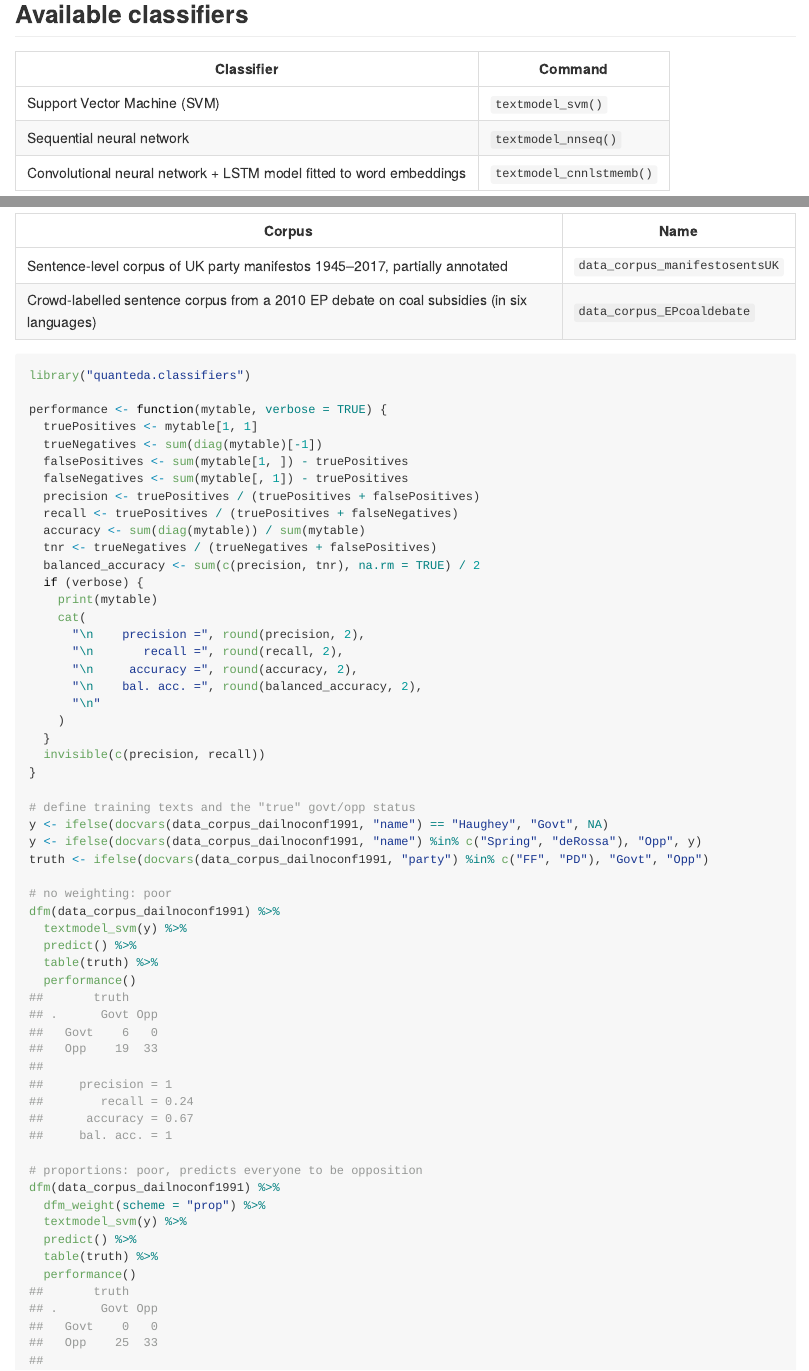
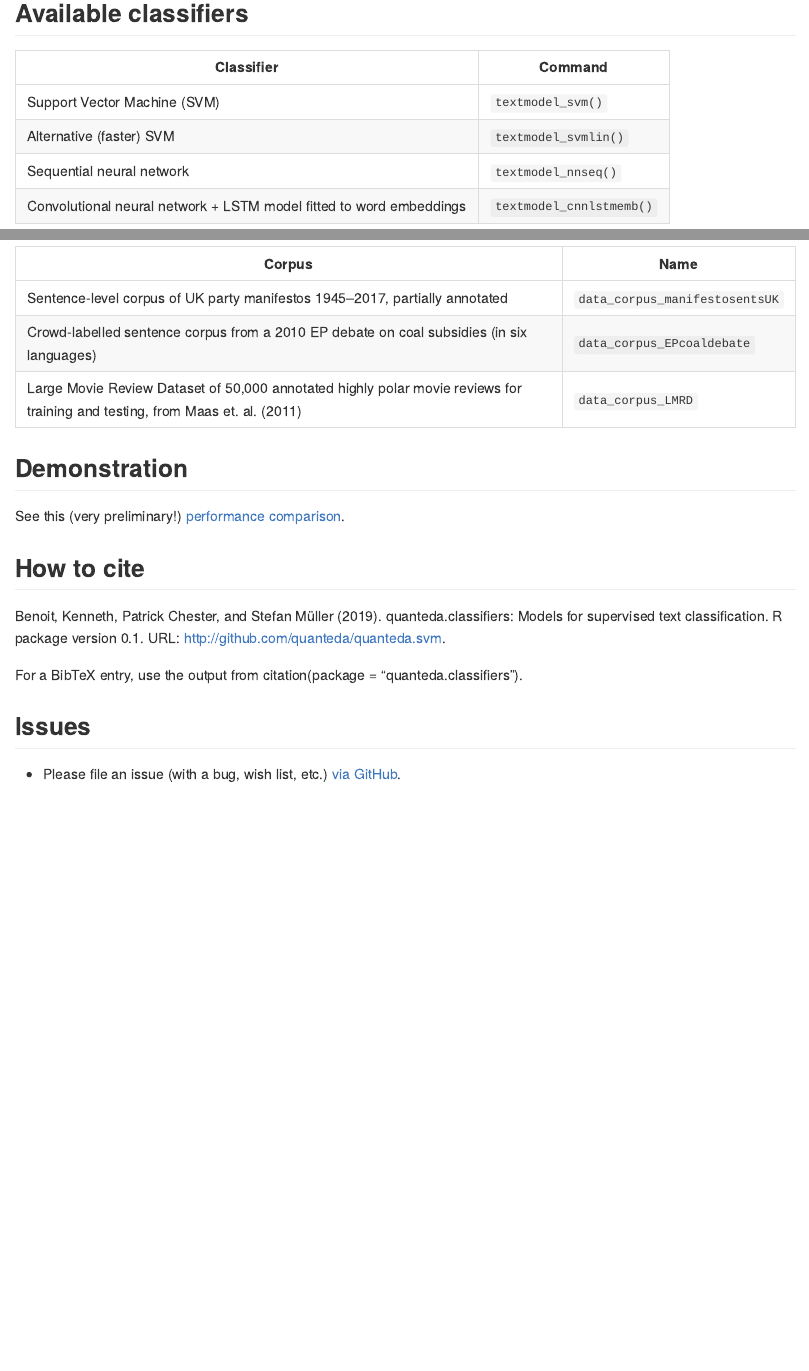
Before and after one commit to quanteda/quanteda.classifiers, an R Markdown document (README.Rmd): the page in a window 1100 px wide, from 320 px down before the commit and from 360 px down after it, so that both start at the same text, and a second part further down, joined at a grey line. The pictures show the output file README.md that the author committed with the source, drawn offline in the style of GitHub; badge pictures from the web are left out.

Commit message:
Update README

````diff
--- a/README.Rmd
+++ b/README.Rmd
@@ -32,6 +32,7 @@ keras::install_keras(method = "conda")
 Classifier | Command
 --|--
 Support Vector Machine (SVM) | `textmodel_svm()`
+Alternative (faster) SVM | `textmodel_svmlin()`
 Sequential neural network | `textmodel_nnseq()`
 Convolutional neural network + LSTM model fitted to word embeddings | `textmodel_cnnlstmemb()`
 
@@ -41,49 +42,9 @@ Corpus | Name
 --|--
 Sentence-level corpus of UK party manifestos 1945–2017, partially annotated | `data_corpus_manifestosentsUK`
 Crowd-labelled sentence corpus from a 2010 EP debate on coal subsidies (in six languages) | `data_corpus_EPcoaldebate`
+Large Movie Review Dataset of 50,000 annotated highly polar movie reviews for training and testing, from Maas et. al. (2011) | `data_corpus_LMRD`
 
-```{r, warnings=FALSE,message=FALSE}
-library("quanteda.classifiers")
+## Demonstration
 
-performance <- function(mytable, verbose = TRUE) {
-  truePositives <- mytable[1, 1]
-  trueNegatives <- sum(diag(mytable)[-1])
-  falsePositives <- sum(mytable[1, ]) - truePositives
-  falseNegatives <- sum(mytable[, 1]) - truePositives
-  precision <- truePositives / (truePositives + falsePositives)
-  recall <- truePositives / (truePositives + falseNegatives)
-  accuracy <- sum(diag(mytable)) / sum(mytable)
-  tnr <- trueNegatives / (trueNegatives + falsePositives)
-  balanced_accuracy <- sum(c(precision, tnr), na.rm = TRUE) / 2
-  if (verbose) {
-    print(mytable)
-    cat(
-      "\n    precision =", round(precision, 2),
-      "\n       recall =", round(recall, 2),
-      "\n     accuracy =", round(accuracy, 2),
-      "\n    bal. acc. =", round(balanced_accuracy, 2),
-      "\n"
-    )
-  }
-  invisible(c(precision, recall))
-}
+See this (very preliminary!) [performance comparison](https://htmlpreview.github.io/?https://github.com/quanteda/quanteda.classifiers/blob/master/tests/misc/test-LMRD.nb.html).
 
-# define training texts and the "true" govt/opp status
-y <- ifelse(docvars(data_corpus_dailnoconf1991, "name") == "Haughey", "Govt", NA)
-y <- ifelse(docvars(data_corpus_dailnoconf1991, "name") %in% c("Spring", "deRossa"), "Opp", y)
-truth <- ifelse(docvars(data_corpus_dailnoconf1991, "party") %in% c("FF", "PD"), "Govt", "Opp")
-
-# no weighting: poor
-dfm(data_corpus_dailnoconf1991) %>%
-  textmodel_svm(y) %>%
-  predict() %>%
-  table(truth) %>%
-  performance()
-
-# proportions: poor, predicts everyone to be opposition
-dfm(data_corpus_dailnoconf1991) %>%
-  dfm_weight(scheme = "prop") %>%
-  textmodel_svm(y) %>%
-  predict() %>%
-  table(truth) %>%
-  performance()
````
Also changed, not shown: README.md, README.Rmd (26 more changed lines).
